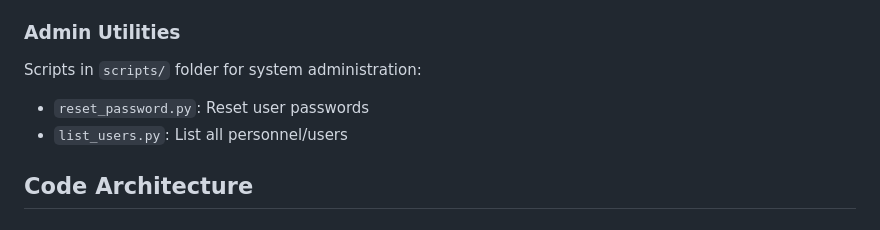
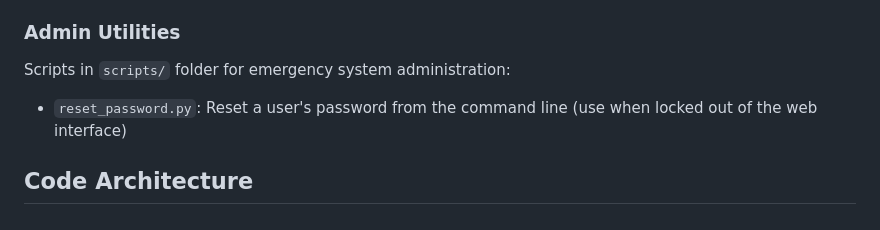
Before and after one commit to nickbevins/rems, a Markdown page: CLAUDE.md, the part around the change. Drawn GitHub-style.

```diff
--- a/CLAUDE.md
+++ b/CLAUDE.md
@@ -32,9 +32,8 @@ pip install -r requirements.txt
 - Database schema reference: `database_schema.sql`
 
 ### Admin Utilities
-Scripts in `scripts/` folder for system administration:
-- `reset_password.py`: Reset user passwords
-- `list_users.py`: List all personnel/users
+Scripts in `scripts/` folder for emergency system administration:
+- `reset_password.py`: Reset a user's password from the command line (use when locked out of the web interface)
 
 ## Code Architecture
 
```
Also changed, not shown: PRODUCTION_DEPLOYMENT_GUIDE.md (+60 -18 lines).
